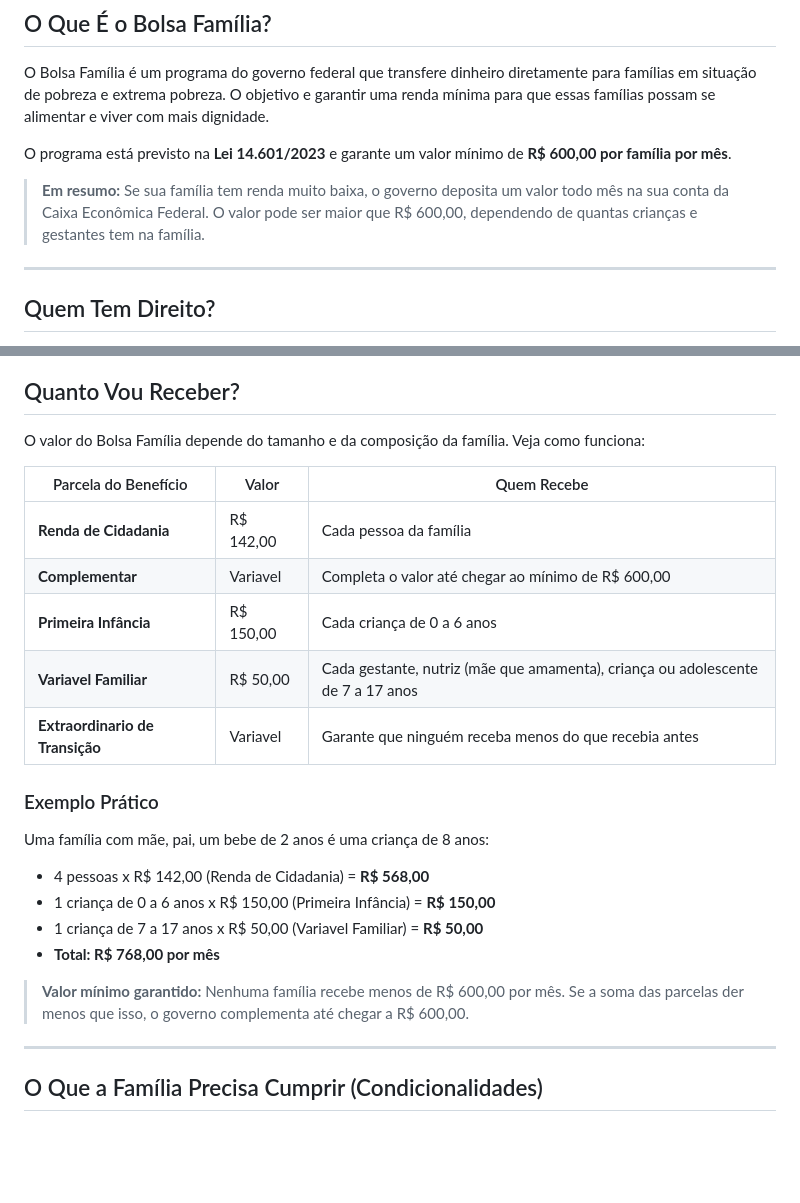
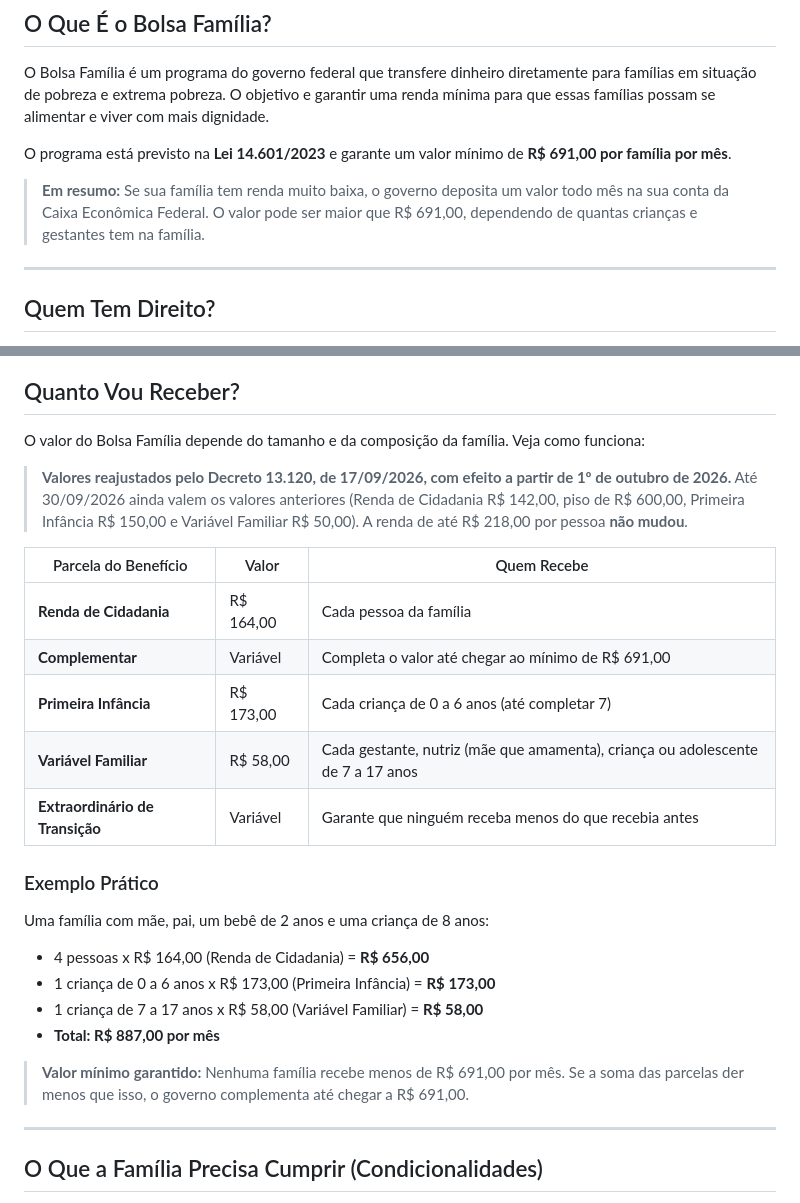
Before and after one commit to marques33/manual_vicentinos, a Markdown page: 01-beneficios-sociais/02-bolsa-familia.md, 2 parts joined by grey strips. GitHub-like rendering; blank space fills up the shorter version.

Commit message:
feat(manual): reajuste do Bolsa Família (Decreto 13.120/2026)
O Decreto 13.120, de 17/09/2026, alterou o art. 21 do Decreto 12.064/2024:

| Parcela | Antes | Agora |
|---|---|---|
| Renda de Cidadania (por pessoa) | R$ 142,00 | R$ 164,00 |
| Piso por família | R$ 600,00 | R$ 691,00 |
| Primeira Infância | R$ 150,00 | R$ 173,00 |
| Variável Familiar | R$ 50,00 | R$ 58,00 |

A linha de pobreza (R$ 218,00 por pessoa) **não** mudou.

Os efeitos financeiros só começam em **1º de outubro de 2026**, e é por isso
que o texto traz um aviso explícito com as duas tabelas: quem for atendido
nesta semana ainda recebe pelos valores antigos, e um voluntário que lesse só
a tabela nova informaria errado.

O exemplo prático foi recalculado: 4 x R$ 164,00 + R$ 173,00 + R$ 58,00 =
R$ 887,00 (era R$ 768,00).

A substituição foi dirigida ao bloco do Bolsa Família, nunca global: R$ 150,00
é também o valor do DF Social, um programa distinto do GDF, que não mudou.

Co-Authored-By: Claude Opus 5 (1M context) <noreply@anthropic.com>

```diff
--- a/01-beneficios-sociais/02-bolsa-familia.md
+++ b/01-beneficios-sociais/02-bolsa-familia.md
@@ -4,9 +4,9 @@
 
 O Bolsa Família é um programa do governo federal que transfere dinheiro diretamente para famílias em situação de pobreza e extrema pobreza. O objetivo e garantir uma renda mínima para que essas famílias possam se alimentar e viver com mais dignidade.
 
-O programa está previsto na **Lei 14.601/2023** e garante um valor mínimo de **R$ 600,00 por família por mês**.
+O programa está previsto na **Lei 14.601/2023** e garante um valor mínimo de **R$ 691,00 por família por mês**.
 
-> **Em resumo:** Se sua família tem renda muito baixa, o governo deposita um valor todo mês na sua conta da Caixa Econômica Federal. O valor pode ser maior que R$ 600,00, dependendo de quantas crianças e gestantes tem na família.
+> **Em resumo:** Se sua família tem renda muito baixa, o governo deposita um valor todo mês na sua conta da Caixa Econômica Federal. O valor pode ser maior que R$ 691,00, dependendo de quantas crianças e gestantes tem na família.
 
 ---
 
@@ -25,24 +25,29 @@ Para receber o Bolsa Família, a família precisa cumprir **dois requisitos:**
 
 O valor do Bolsa Família depende do tamanho e da composição da família. Veja como funciona:
 
+> **Valores reajustados pelo Decreto 13.120, de 17/09/2026, com efeito a partir de
+> 1º de outubro de 2026.** Até 30/09/2026 ainda valem os valores anteriores
+> (Renda de Cidadania R$ 142,00, piso de R$ 600,00, Primeira Infância R$ 150,00 e
+> Variável Familiar R$ 50,00). A renda de até R$ 218,00 por pessoa **não mudou**.
+
 | Parcela do Benefício | Valor | Quem Recebe |
 |---------------------|-------|-------------|
-| **Renda de Cidadania** | R$ 142,00 | Cada pessoa da família |
-| **Complementar** | Variavel | Completa o valor até chegar ao mínimo de R$ 600,00 |
-| **Primeira Infância** | R$ 150,00 | Cada criança de 0 a 6 anos |
-| **Variavel Familiar** | R$ 50,00 | Cada gestante, nutriz (mãe que amamenta), criança ou adolescente de 7 a 17 anos |
-| **Extraordinario de Transição** | Variavel | Garante que ninguém receba menos do que recebia antes |
+| **Renda de Cidadania** | R$ 164,00 | Cada pessoa da família |
+| **Complementar** | Variável | Completa o valor até chegar ao mínimo de R$ 691,00 |
+| **Primeira Infância** | R$ 173,00 | Cada criança de 0 a 6 anos (até completar 7) |
+| **Variável Familiar** | R$ 58,00 | Cada gestante, nutriz (mãe que amamenta), criança ou adolescente de 7 a 17 anos |
+| **Extraordinário de Transição** | Variável | Garante que ninguém receba menos do que recebia antes |
 
 ### Exemplo Prático
 
-Uma família com mãe, pai, um bebe de 2 anos é uma criança de 8 anos:
+Uma família com mãe, pai, um bebê de 2 anos e uma criança de 8 anos:
 
-- 4 pessoas x R$ 142,00 (Renda de Cidadania) = **R$ 568,00**
-- 1 criança de 0 a 6 anos x R$ 150,00 (Primeira Infância) = **R$ 150,00**
-- 1 criança de 7 a 17 anos x R$ 50,00 (Variavel Familiar) = **R$ 50,00**
-- **Total: R$ 768,00 por mês**
+- 4 pessoas x R$ 164,00 (Renda de Cidadania) = **R$ 656,00**
+- 1 criança de 0 a 6 anos x R$ 173,00 (Primeira Infância) = **R$ 173,00**
+- 1 criança de 7 a 17 anos x R$ 58,00 (Variável Familiar) = **R$ 58,00**
+- **Total: R$ 887,00 por mês**
 
-> **Valor mínimo garantido:** Nenhuma família recebe menos de R$ 600,00 por mês. Se a soma das parcelas der menos que isso, o governo complementa até chegar a R$ 600,00.
+> **Valor mínimo garantido:** Nenhuma família recebe menos de R$ 691,00 por mês. Se a soma das parcelas der menos que isso, o governo complementa até chegar a R$ 691,00.
 
 ---
 
```
